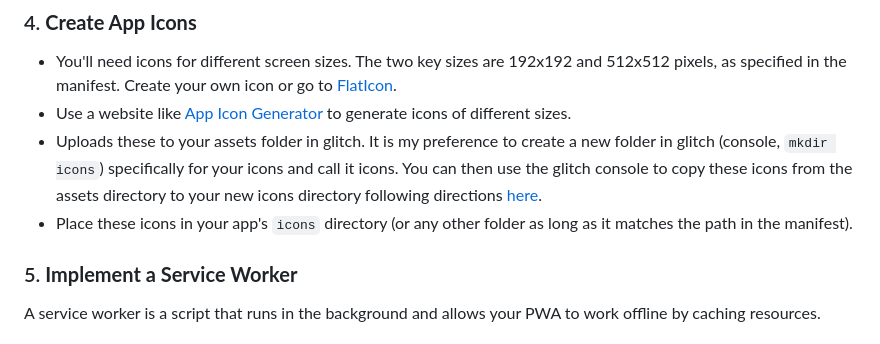
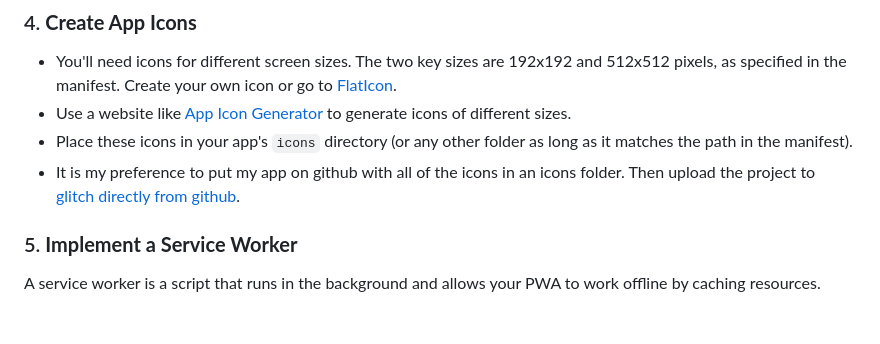
Before and after one commit to lwear/pwa2024, a Markdown page: README.md, the part around the change. GitHub-like rendering.

```diff
--- a/README.md
+++ b/README.md
@@ -52,8 +52,8 @@ To make a web app a valid Progressive Web App (PWA) and installable, you'll need
 ### 4. **Create App Icons**
    - You'll need icons for different screen sizes. The two key sizes are 192x192 and 512x512 pixels, as specified in the manifest.  Create your own icon or go to [FlatIcon](https://www.flaticon.com/).
    - Use a website like [App Icon Generator](https://www.pwabuilder.com/imageGenerator) to generate icons of different sizes.
-   - Uploads these to your assets folder in glitch. It is my preference to create a new folder in glitch (console, `mkdir icons`) specifically for your icons and call it icons. You can then use the glitch console to copy these icons from the assets directory to your new icons directory following directions [here](https://support.glitch.com/t/assets-folder-path/4638/5).
    - Place these icons in your app's `icons` directory (or any other folder as long as it matches the path in the manifest).
+   - It is my preference to put my app on github with all of the icons in an icons folder. Then upload the project to [glitch directly from github](https://help.glitch.com/hc/en-us/articles/16287512580109-Importing-Code-from-GitHub#:~:text=Go%20to%20the%20Create%20Project,and%20then%20click%20Let's%20go.).
 
 ### 5. **Implement a Service Worker**
    A service worker is a script that runs in the background and allows your PWA to work offline by caching resources.
```
